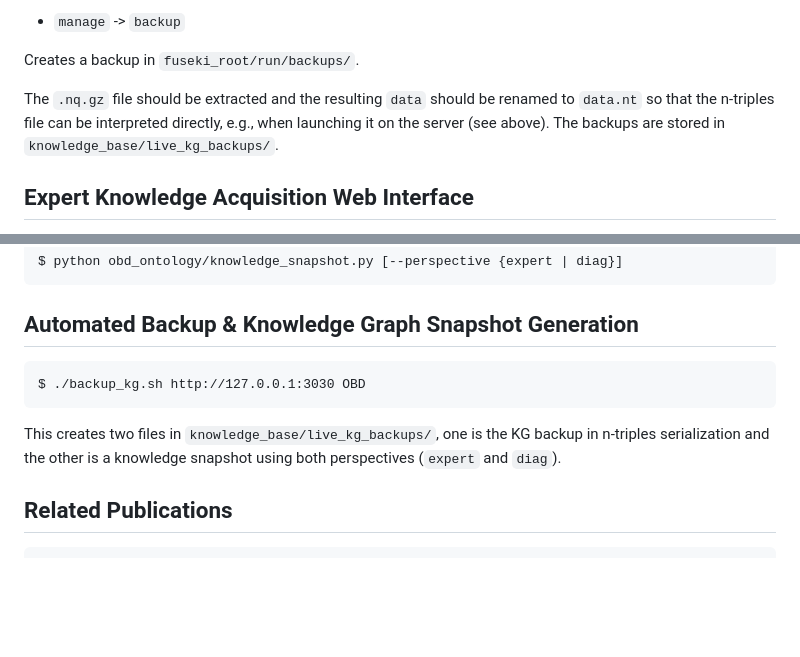
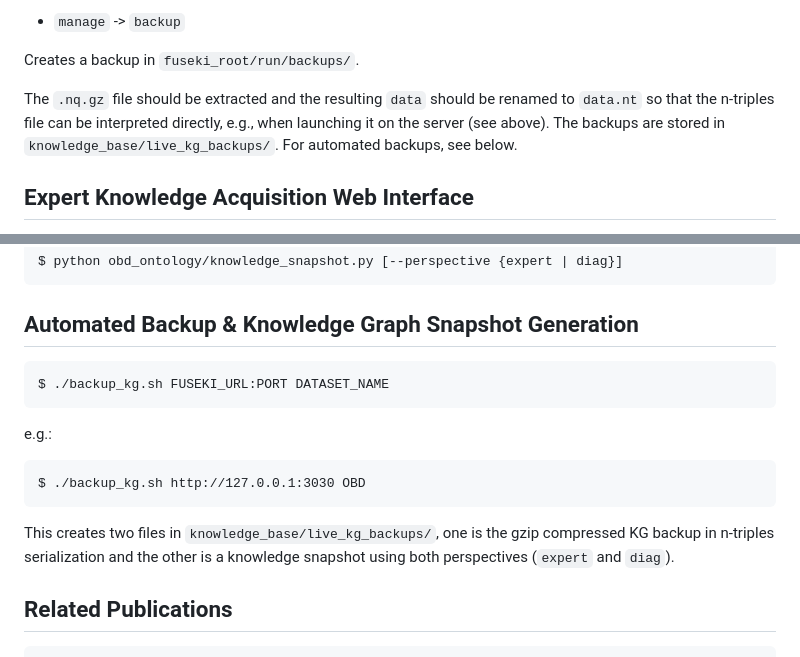
Before and after one commit to tbohne/obd_ontology, a Markdown page: README.md, 2 parts joined by grey strips. GitHub-like rendering; blank space fills up the shorter version.

````diff
--- a/README.md
+++ b/README.md
@@ -51,7 +51,7 @@ Now the knowledge graph is hosted on the *Fuseki* server and can be queried, ext
 
 Creates a backup in `fuseki_root/run/backups/`.
 
-The `.nq.gz` file should be extracted and the resulting `data` should be renamed to `data.nt` so that the n-triples file can be interpreted directly, e.g., when launching it on the server (see above). The backups are stored in `knowledge_base/live_kg_backups/`.
+The `.nq.gz` file should be extracted and the resulting `data` should be renamed to `data.nt` so that the n-triples file can be interpreted directly, e.g., when launching it on the server (see above). The backups are stored in `knowledge_base/live_kg_backups/`. For automated backups, see below.
 
 ## Expert Knowledge Acquisition Web Interface
 
@@ -125,9 +125,13 @@ $ python obd_ontology/knowledge_snapshot.py [--perspective {expert | diag}]
 ## Automated Backup & Knowledge Graph Snapshot Generation
 
 ```
+$ ./backup_kg.sh FUSEKI_URL:PORT DATASET_NAME
+```
+e.g.:
+```
 $ ./backup_kg.sh http://127.0.0.1:3030 OBD
 ```
-This creates two files in `knowledge_base/live_kg_backups/`, one is the KG backup in n-triples serialization and the other is a knowledge snapshot using both perspectives (`expert` and `diag`).
+This creates two files in `knowledge_base/live_kg_backups/`, one is the gzip compressed KG backup in n-triples serialization and the other is a knowledge snapshot using both perspectives (`expert` and `diag`).
 
 ## Related Publications
 
````
